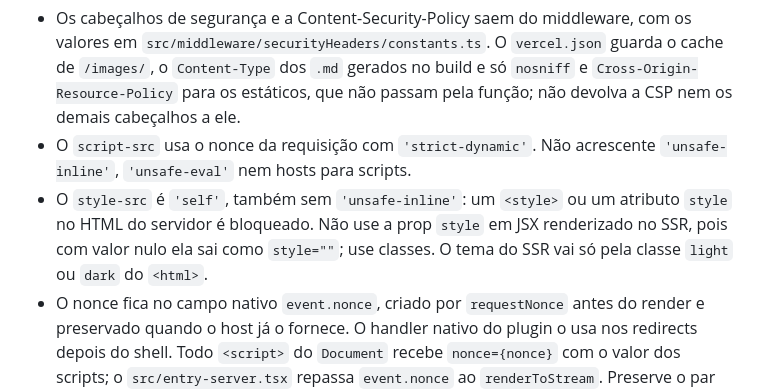
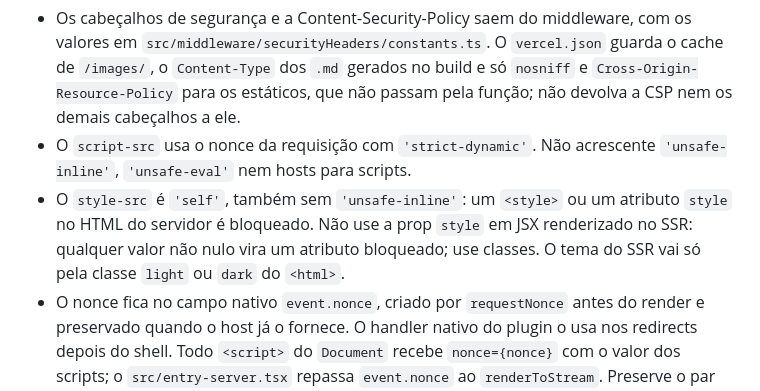
Before and after one commit to everton-dgn/boilerplate_solidjs, a Markdown page: AGENTS.md, the part around the change. Rendered like a GitHub page.

```diff
--- a/AGENTS.md
+++ b/AGENTS.md
@@ -371,8 +371,8 @@ release. Add a tool name to select part of the graph. For example, run
   acrescente `'unsafe-inline'`, `'unsafe-eval'` nem hosts para scripts.
 - O `style-src` é `'self'`, também sem `'unsafe-inline'`: um `<style>` ou um
   atributo `style` no HTML do servidor é bloqueado. Não use a prop `style` em
-  JSX renderizado no SSR, pois com valor nulo ela sai como `style=""`; use
-  classes. O tema do SSR vai só pela classe `light` ou `dark` do `<html>`.
+  JSX renderizado no SSR: qualquer valor não nulo vira um atributo bloqueado;
+  use classes. O tema do SSR vai só pela classe `light` ou `dark` do `<html>`.
 - O nonce fica no campo nativo `event.nonce`, criado por `requestNonce` antes
   do render e preservado quando o host já o fornece. O handler nativo do plugin
   o usa nos redirects depois do shell. Todo `<script>` do `Document` recebe
```
Also changed, not shown: docs/security.md (+3 -3 lines), docs/server-errors.md (+9 -10 lines).
